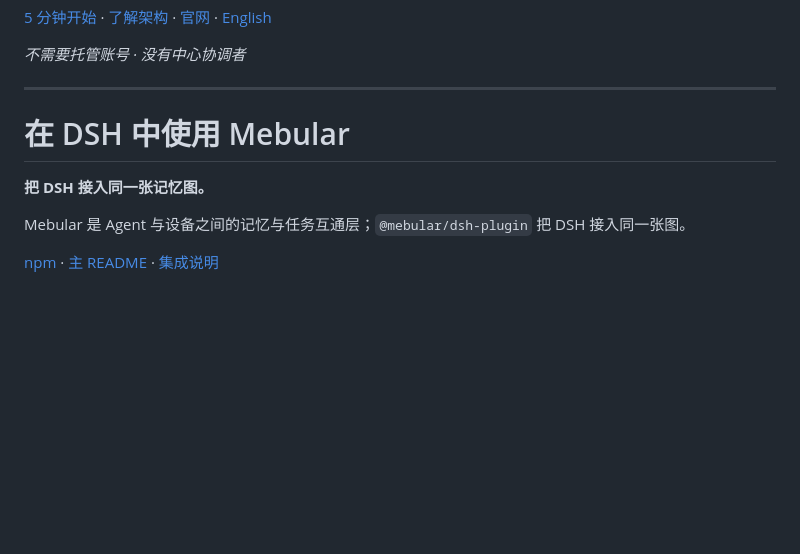
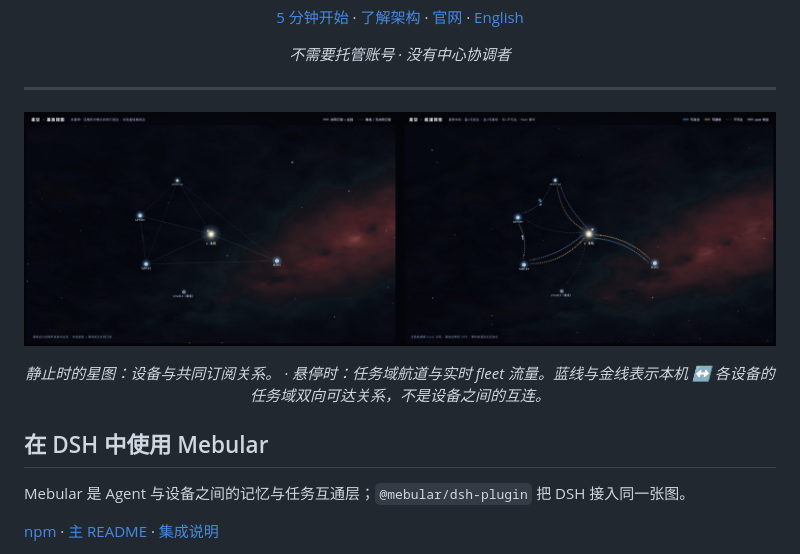
Before and after one commit to Windsander/Mebular, a Markdown page: packages/dsh-plugin/README.md, the part around one of its changes. Drawn GitHub-style; pictures changed too: assets/dsh-plugin-starmap-cn.jpg (added); blank space fills up the shorter version.

Commit message:
docs(dsh-plugin): add star map example and center the hero

```diff
--- a/packages/dsh-plugin/README.md
+++ b/packages/dsh-plugin/README.md
@@ -13,8 +17,14 @@
 ---
 
-# 在 DSH 中使用 Mebular
+<div align="center">
 
-**把 DSH 接入同一张记忆图。**
+![星图示例：静止时的设备网络与悬停时的任务航道](https://raw.githubusercontent.com/Windsander/Mebular/HEAD/assets/dsh-plugin-starmap-cn.jpg)
+
+*静止时的星图：设备与共同订阅关系。 · 悬停时：任务域航道与实时 fleet 流量。蓝线与金线表示本机 ↔ 各设备的任务域双向可达关系，不是设备之间的互连。*
+
+</div>
+
+## 在 DSH 中使用 Mebular
 
 Mebular 是 Agent 与设备之间的记忆与任务互通层；`@mebular/dsh-plugin` 把 DSH 接入同一张图。
 
```
Also changed, not shown: other parts of packages/dsh-plugin/README.md (+4 -0 lines), packages/dsh-plugin/README_EN.md (+12 -2 lines), assets/dsh-plugin-starmap-en.jpg (added).
